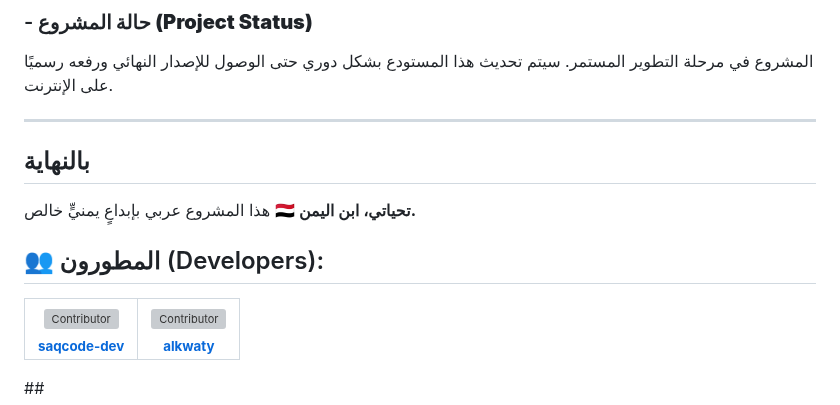
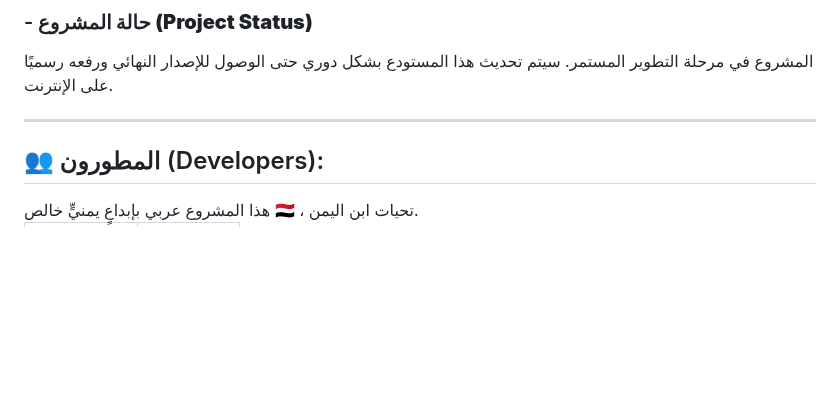
Before and after one commit to Alkwaty/Activations-site, a Markdown page: README.md, the part around the change. Rendered like a GitHub page; blank space fills up the shorter version; grey boxes are pictures that could not be loaded.

Commit message:
الوصف
Removed the final section and consolidated the message about the project's Yemeni creativity.

```diff
--- a/README.md
+++ b/README.md
@@ -46,11 +46,6 @@
 
 ---
 
-##  **بالنهاية**
-
-هذا المشروع عربي بإبداعٍ يمنيٍّ خالص 🇾🇪
-**تحياتي، ابن اليمن.**
-
 
 ## 👥 المطورون (Developers):
 
@@ -71,5 +66,5 @@
       </a>
     </td>
   </tr>
+هذا المشروع عربي بإبداعٍ يمنيٍّ خالص 🇾🇪 ، تحيات ابن اليمن.
 </table>
-##
```
